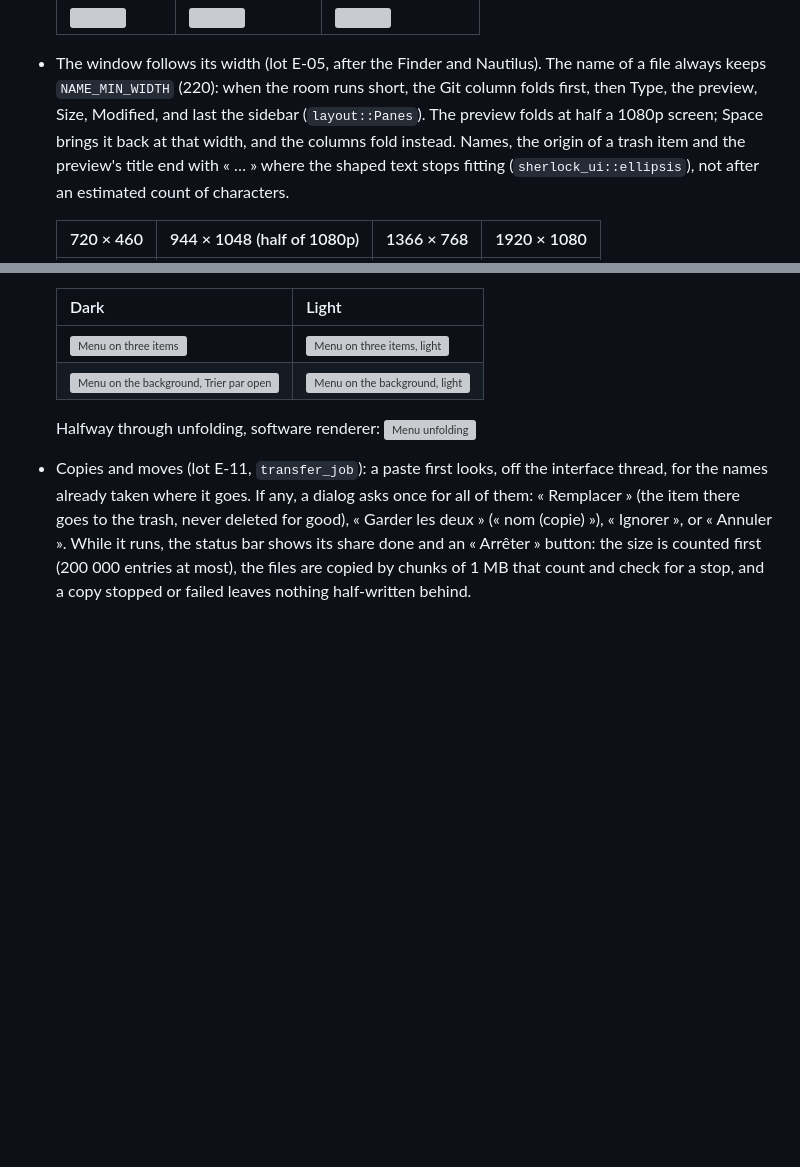
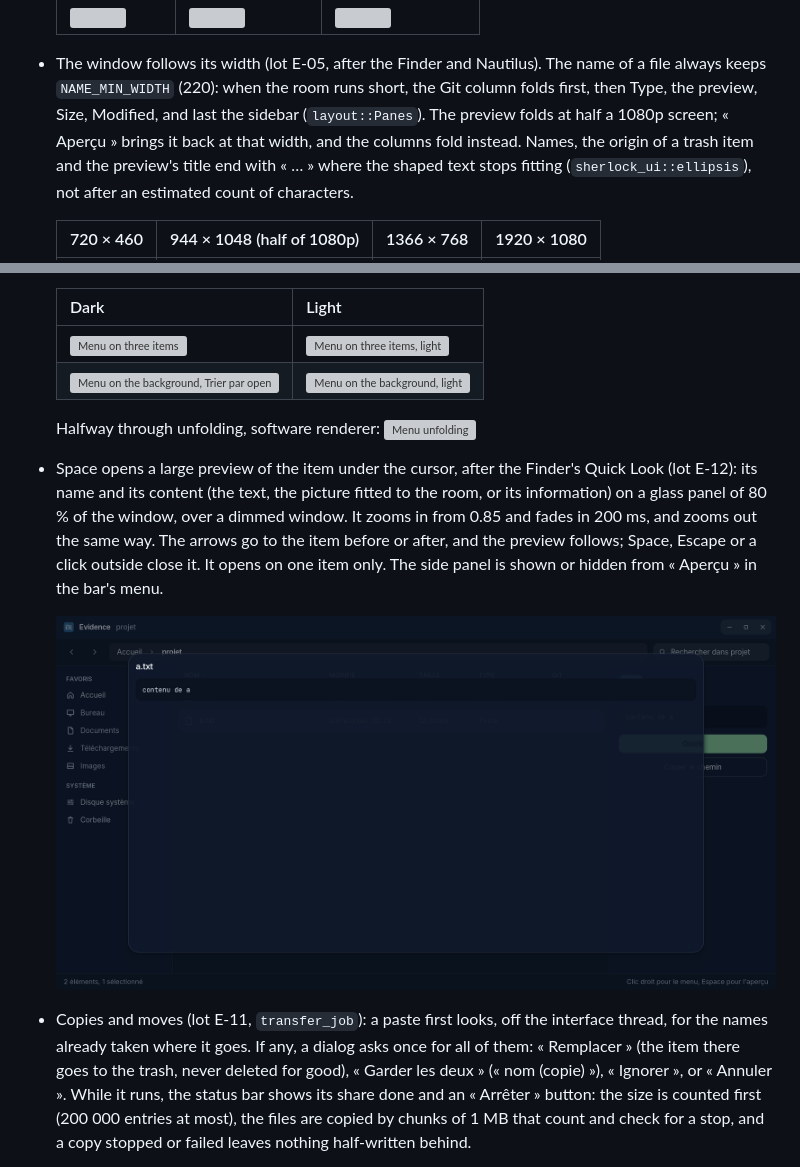
Before and after one commit to dodolereporter/sherlockOs, a Markdown page: docs/evidence.md, 2 parts joined by grey strips. Rendered like a GitHub page; pictures changed too: docs/evidence/quick-look.png (added); blank space fills up the shorter version; grey boxes are pictures that could not be loaded.

Commit message:
E-12: Space opens a large preview, after Quick Look (#270)

```diff
--- a/docs/evidence.md
+++ b/docs/evidence.md
@@ -183,7 +183,7 @@ are built once (`sherlock_ui::component::icon` caches the SVG handles).
 - The window follows its width (lot E-05, after the Finder and Nautilus). The name of a file
   always keeps `NAME_MIN_WIDTH` (220): when the room runs short, the Git column folds first,
   then Type, the preview, Size, Modified, and last the sidebar (`layout::Panes`). The preview
-  folds at half a 1080p screen; Space brings it back at that width, and the columns fold
+  folds at half a 1080p screen; « Aperçu » brings it back at that width, and the columns fold
   instead. Names, the origin of a trash item and the preview's title end with « … » where the
   shaped text stops fitting (`sherlock_ui::ellipsis`), not after an estimated count of
   characters.
@@ -245,6 +245,14 @@ are built once (`sherlock_ui::component::icon` caches the SVG handles).
   | ![Menu on the background, Trier par open](evidence/menu-background-dark.png) | ![Menu on the background, light](evidence/menu-background-light.png) |
 
   Halfway through unfolding, software renderer: ![Menu unfolding](evidence/menu-opening.png)
+- Space opens a large preview of the item under the cursor, after the Finder's Quick Look
+  (lot E-12): its name and its content (the text, the picture fitted to the room, or its
+  information) on a glass panel of 80 % of the window, over a dimmed window. It zooms in from
+  0.85 and fades in 200 ms, and zooms out the same way. The arrows go to the item before or
+  after, and the preview follows; Space, Escape or a click outside close it. It opens on one
+  item only. The side panel is shown or hidden from « Aperçu » in the bar's menu.
+
+  ![](evidence/quick-look.png)
 - Copies and moves (lot E-11, `transfer_job`): a paste first looks, off the interface
   thread, for the names already taken where it goes. If any, a dialog asks once for all of them:
   « Remplacer » (the item there goes to the trash, never deleted for good), « Garder les deux »
```
Also changed, not shown: 5 other files.
